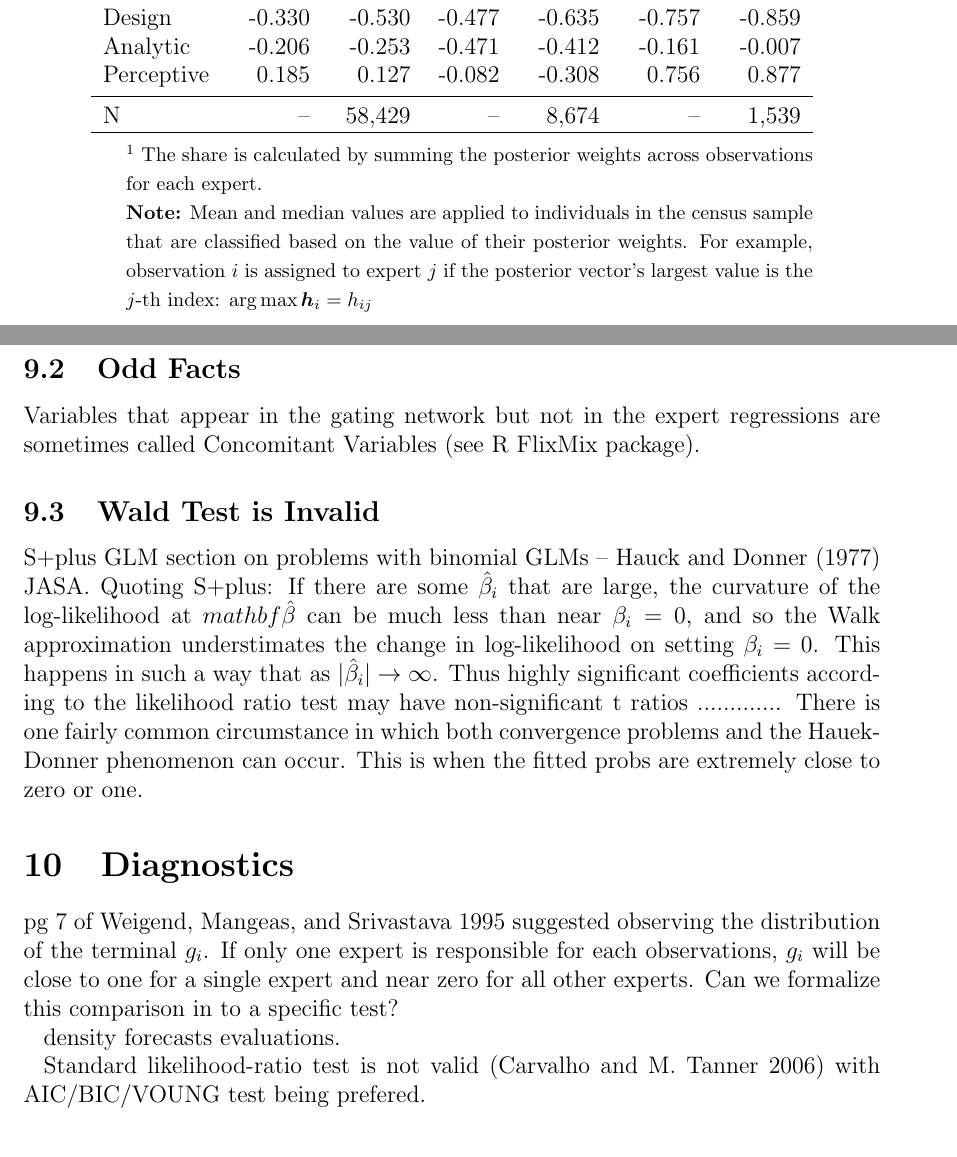
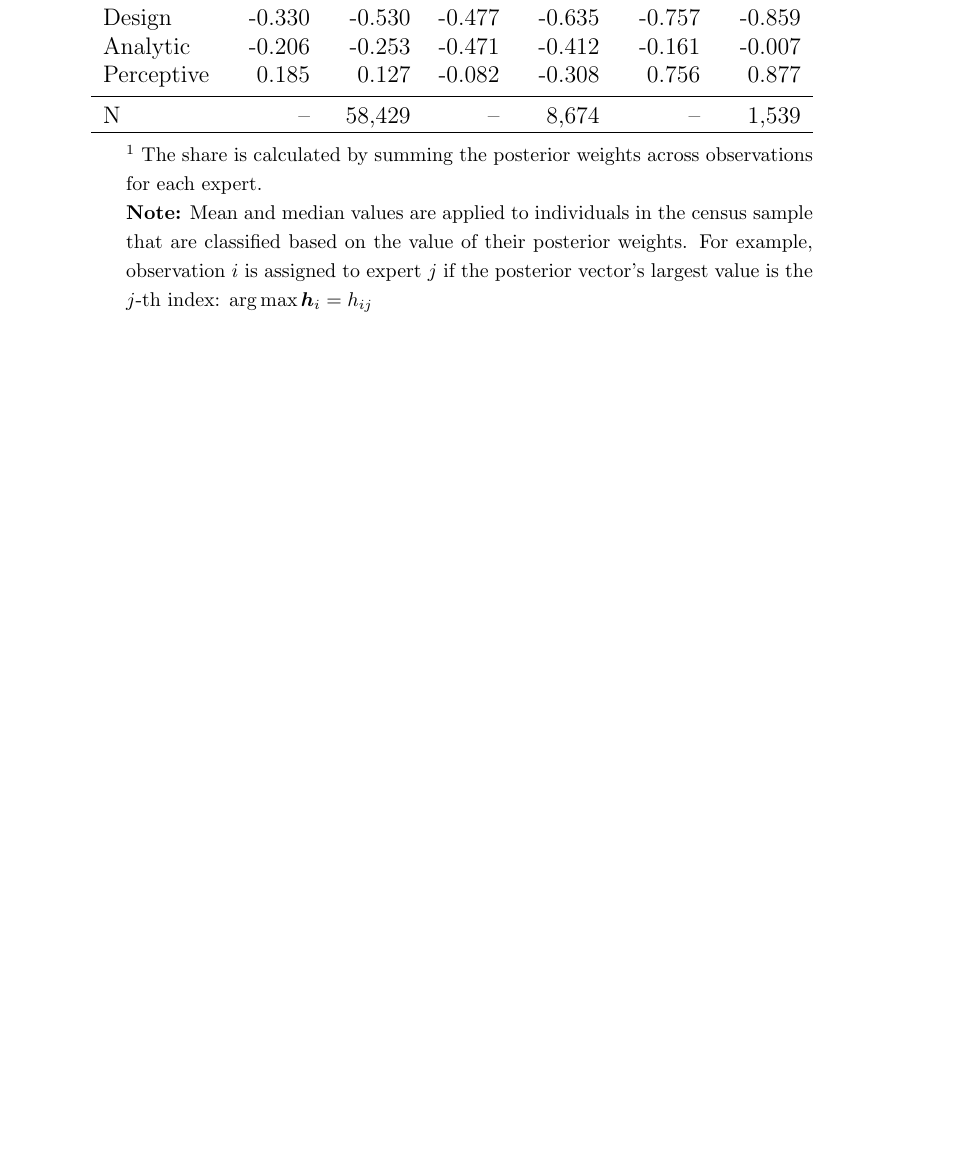
Before and after one commit to LucasDowiak/HME, a LaTeX paper (article/Econometric_Applications_of_HME.tex): two parts of pages 35 and 36 of 38 before the commit and part of page 35 of 36 after it, the two joined at a grey line, cut so that both start at the same text, the shorter picture padded with empty space. Compiled offline with pdfLaTeX.

Commit message:
remove orphan sections

```diff
--- a/article/Econometric_Applications_of_HME.tex
+++ b/article/Econometric_Applications_of_HME.tex
@@ -1586,38 +1543,3 @@ Posterior node for HMRE
-\subsection{Odd Facts}
-
-Variables that appear in the gating network but not in the expert regressions
-are sometimes called Concomitant Variables (see R FlixMix package).
-
-
-
-
-\subsection{Wald Test is Invalid}
-S+plus GLM section on problems with binomial GLMs
-  -- Hauck and Donner (1977) JASA. Quoting S+plus: If there are
-  some $\hat{\beta}_{i}$ that are large, the curvature of the log-likelihood at
-  $mathbf{\hat{\beta}}$ can be much less than near $\beta_{i}=0$, and so the Walk
-  approximation understimates the change in log-likelihood on setting $\beta_{i}=0$.
-  This happens in such a way that as $|\hat{\beta}_{i}| \rightarrow \infty$. Thus
-  highly significant coefficients according to the likelihood ratio test may have
-  non-significant t ratios ............. There is one fairly common circumstance
-  in which both convergence problems and the Hauek-Donner phenomenon can occur.
-  This is when the fitted probs are extremely close to zero or one.
-
-
-
-\section{Diagnostics}
-pg 7 of \cite{WMS1995} suggested observing the distribution of the terminal
-$g_{i}$. If only one expert is responsible for each observations, $g_{i}$ will
-be close to one for a single expert and near zero for all other experts.
-Can we formalize this comparison in to a specific test?
-
-density forecasts evaluations.
-
-Standard likelihood-ratio test is not valid (\cite{CarvalhoTanner2006}) with
-AIC/BIC/VOUNG test being prefered.
-
-
-
 
 \printbibliography
 
```
Also changed, not shown: article/Econometric_Applications_of_HME.pdf, article/Econometric_Applications_of_HME.tex (63 more changed lines).
